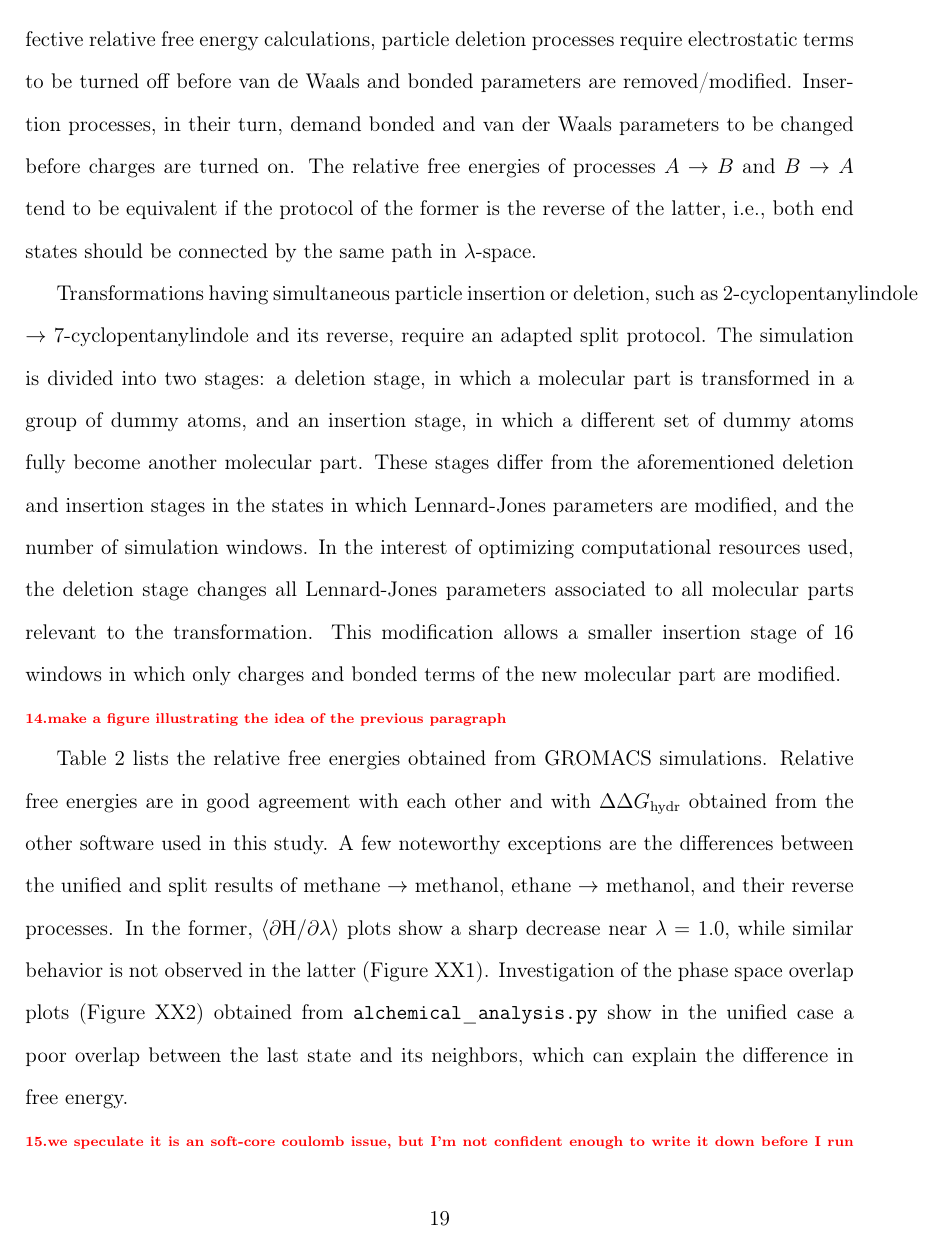
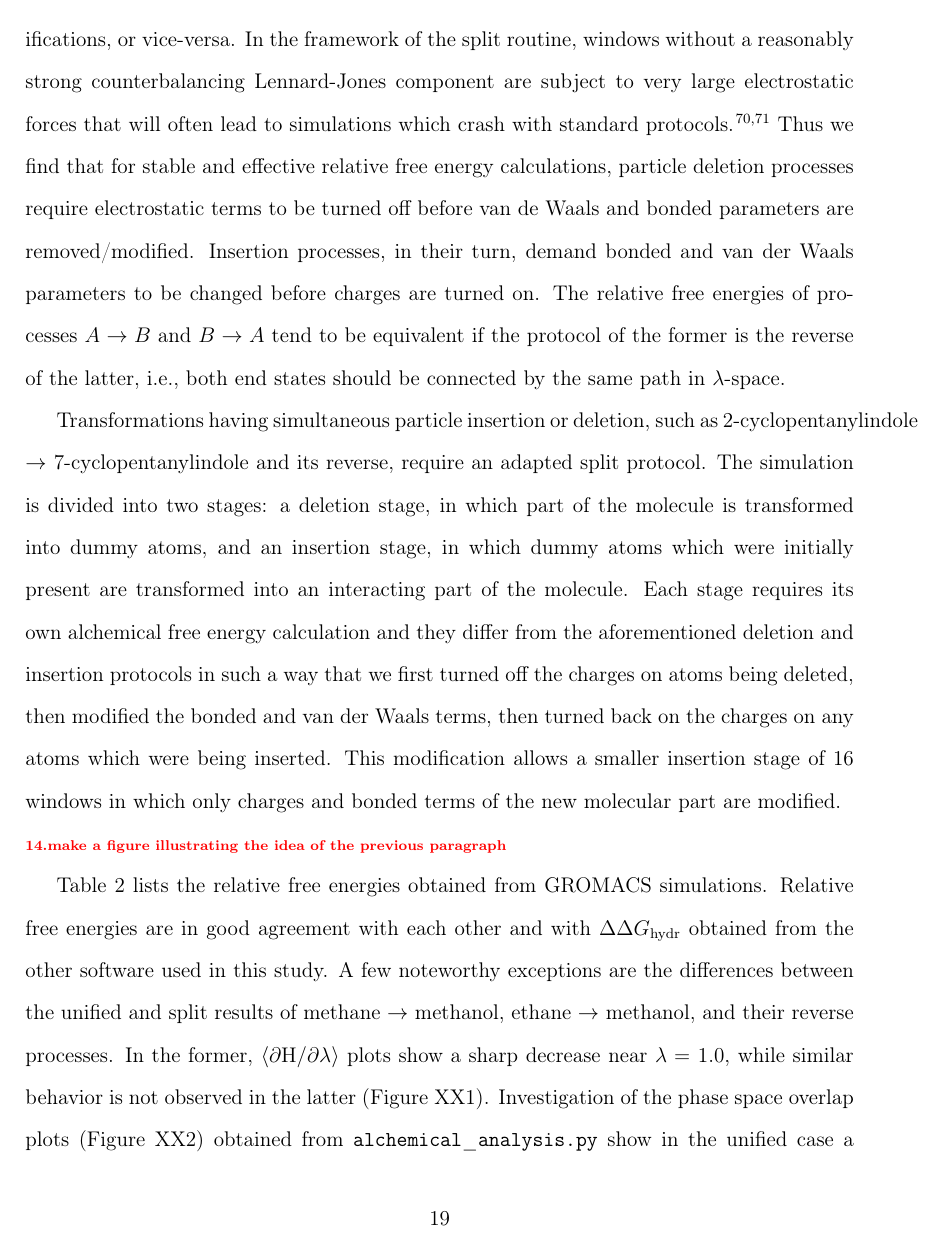
Before and after one commit to MobleyLab/relative-solvation-paper, a LaTeX paper (reprod.tex): page 19 of 34. Compiled offline with pdfLaTeX; a LaTeX package or settings file that is missing is left out.

Commit message:
addition of gromacs results (partially complete) and protocol

```diff
--- a/reprod.tex
+++ b/reprod.tex
@@ -718,8 +720,8 @@ parameters simultaneously along the alchemical path, while the split protocol
 stages the transformation in a van der Waals parameter change followed by a simultaneous
 bonded terms and charges modifications, or vice-versa. In the framework
 of the split routine, windows without a reasonably strong counterbalancing Lennard-Jones
-component are subject to very large electrostatic forces that will crash the simulation
-~\cite{pitera_comparison_2002, anwar_robust_2005}.
+component are subject to very large electrostatic forces that will often lead to simulations
+which crash with standard protocols~\cite{pitera_comparison_2002, anwar_robust_2005}.
 Thus we find that for stable and effective relative free energy calculations, particle deletion processes
 require electrostatic terms to be turned off before van de Waals and bonded parameters are removed/modified.
 Insertion processes, in their turn, demand bonded and van der Waals parameters to be changed before charges are turned on.
@@ -761,13 +763,13 @@ neopentane2 & methane & -0.03 & 0.01 & -0.04 & 0.01 & -0.05 & 0.01 & -0.07 & 0.0
 Transformations having simultaneous particle insertion or deletion, such as
 2-cyclopentanylindole $\rightarrow$ 7-cyclopentanylindole and its reverse, require
 an adapted split protocol. The simulation is divided into two stages: a deletion stage,
-in which a molecular part is transformed in a group of dummy atoms, and
-an insertion stage, in which a different set of dummy atoms fully become another
-molecular part. These stages differ from the aforementioned deletion and insertion stages
-in the states in which Lennard-Jones parameters are modified, and the number
-of simulation windows. In the interest of optimizing computational resources used, the deletion
-stage changes all Lennard-Jones parameters associated to all molecular parts relevant
-to the transformation. This modification allows a smaller insertion stage of 16 windows
+in which part of the molecule is transformed into dummy atoms, and an insertion stage,
+in which dummy atoms which were initially present are transformed into an
+interacting part of the molecule. Each stage requires its own alchemical free energy calculation and
+they differ from the aforementioned deletion and insertion protocols in such a way
+that we first turned off the charges on atoms being deleted, then modified the bonded
+and van der Waals terms, then turned back on the charges on any atoms which were
+being inserted. This modification allows a smaller insertion stage of 16 windows
 in which only charges and bonded terms of the new molecular part are modified.
 
 \todo{make a figure illustrating the idea of the previous paragraph}
@@ -783,7 +785,7 @@ Investigation of the phase space overlap plots (Figure XX2) obtained from \textt
 show in the unified case a poor overlap between the last state and its neighbors,
 which can explain the difference in free energy.
 
-\todo{we speculate it is an soft-core coulomb issue, but I'm not confident enough to write it down before I run some gaff1.8 simulations using soft-core coulomb in the split protocol. In this way it will be possible to compare electrostatic components of $\Delta G_{A\rightarrow B}$.}
+\todo{we speculate it is an soft-core coulomb issue, but I'm not confident enough to write it down before I run some gaff1.8 simulations using soft-core coulomb in the split protocol (I had that information for gaff 1.7). It will be possible to compare electrostatic components of $\Delta G_{A\rightarrow B}$ then.}
 
 Ethane $\rightarrow$ methane and methane $\rightarrow$ ethane split and unified
 results are quite different from their corresponding absolute results, and from other MD packages. %(WHY? Investigate it)
```
Also changed, not shown: SI.pdf (deleted), reprod.pdf (deleted), reprod.tex (24 more changed lines).
